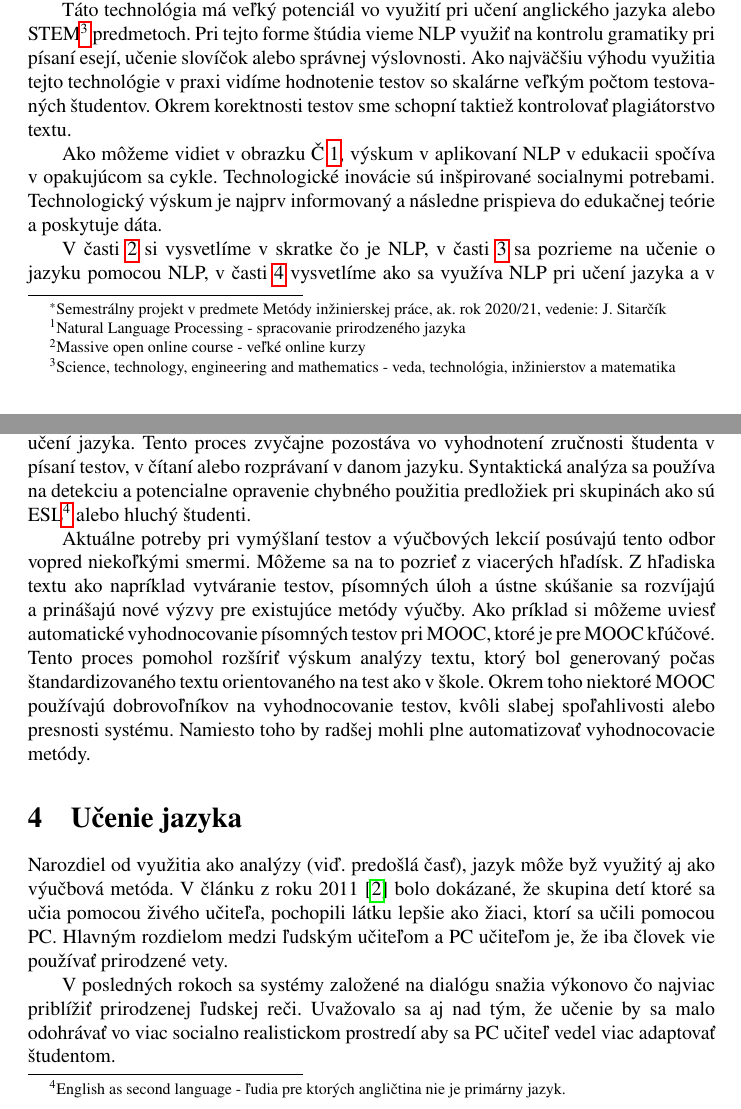
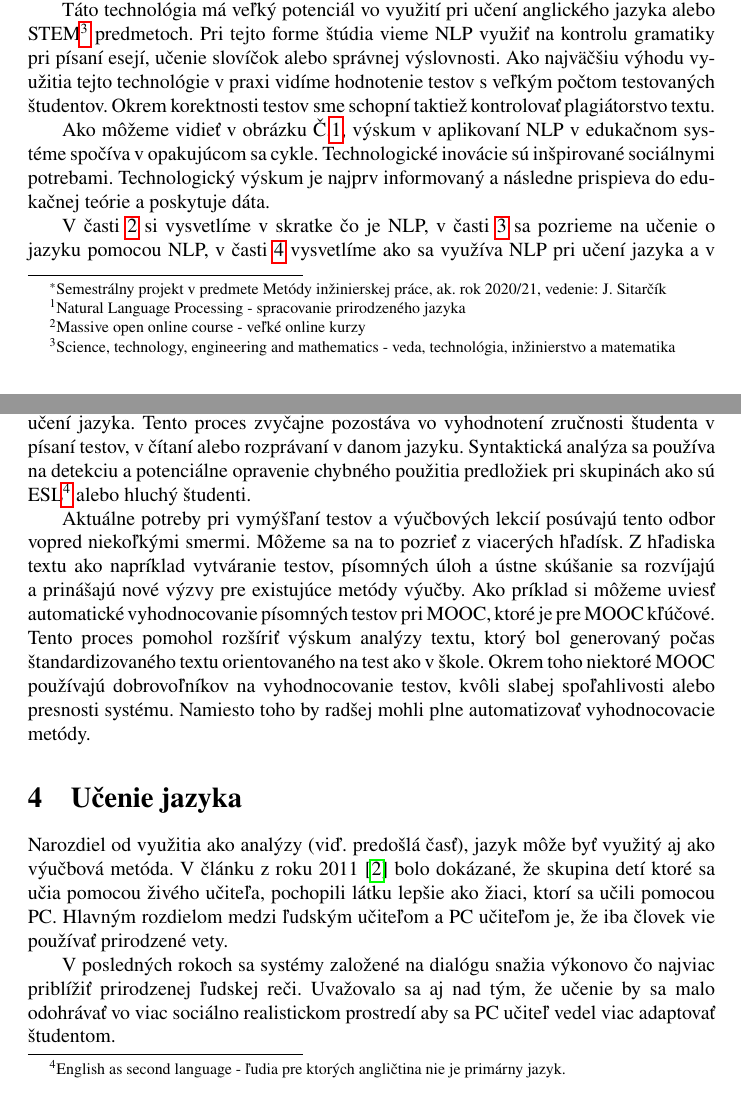
Before and after one commit to branislav-hozza/clanok, a LaTeX paper (clanok.tex): two parts of pages 1 and 3 of 4, joined at a grey line, cut so that both start at the same text. Compiled offline with pdfLaTeX.

Commit message:
Oprava gramatiky

```diff
--- a/clanok.tex
+++ b/clanok.tex
@@ -51,13 +51,13 @@ V produkcii je už aktuálne mnoho aplikácii, ktoré túto technológiu využí
 V edukačnom systéme si môžeme ukázať v zozname \ref{zoznam_1}.
 
 Táto technológia má veľký potenciál vo využití pri učení anglického jazyka
-alebo STEM\footnote{Science, technology, engineering and mathematics - veda, technológia, inžinierstov a matematika} predmetoch.
+alebo STEM\footnote{Science, technology, engineering and mathematics - veda, technológia, inžinierstvo a matematika} predmetoch.
 Pri tejto forme štúdia vieme NLP využiť na kontrolu gramatiky pri písaní esejí, učenie slovíčok alebo správnej výslovnosti.
-Ako najväčšiu výhodu využitia tejto technológie v praxi vidíme hodnotenie testov so skalárne veľkým počtom testovaných študentov.
+Ako najväčšiu výhodu využitia tejto technológie v praxi vidíme hodnotenie testov s veľkým počtom testovaných študentov.
 Okrem korektnosti testov sme schopní taktiež kontrolovať plagiátorstvo textu.
 
-Ako môžeme vidiet v obrazku Č.\ref{nlp_obrazok}, výskum v aplikovaní NLP v edukacii spočíva v opakujúcom sa cykle.
-Technologické inovácie sú inšpirované socialnymi potrebami. Technologický výskum je najprv informovaný a následne prispieva
+Ako môžeme vidieť v obrázku Č.\ref{nlp_obrazok}, výskum v aplikovaní NLP v edukačnom systéme spočíva v opakujúcom sa cykle.
+Technologické inovácie sú inšpirované sociálnymi potrebami. Technologický výskum je najprv informovaný a následne prispieva
 do edukačnej teórie a poskytuje dáta.
 
 V časti \ref{NLP} si vysvetlíme v skratke čo je NLP, v časti \ref{ucenie_o_jazyku} sa pozrieme na učenie o jazyku pomocou NLP,
@@ -110,26 +110,24 @@ Zoznam možných využití NLP v praxi:
 	\item Morfologická analýza
 	\item Syntaktická analýza
 \end{itemize}
-%Cast o uceni jazyka
+%Čast o učení jazyka
 \section{Učenie o jazyku} \label{ucenie_o_jazyku}
 		Jedným z najstarších a napriek tomu najaktívnejším využití NLP je jeho využitie pri učení jazyka.
 	Tento proces zvyčajne pozostáva vo vyhodnotení zručnosti študenta v písaní testov, v čítaní alebo
-	rozprávaní v danom jazyku. Syntaktická analýza sa používa na detekciu a potencialne opravenie chybného použitia
+	rozprávaní v danom jazyku. Syntaktická analýza sa používa na detekciu a potenciálne opravenie chybného použitia
 	predložiek pri skupinách ako sú ESL\footnote{English as second language - ľudia pre ktorých angličtina nie je primárny jazyk.} alebo hluchý študenti.
 
-	Aktuálne potreby pri vymýšlaní testov a výučbových lekcií posúvajú tento odbor vopred niekoľkými smermi. Môžeme sa na to pozrieť z viacerých hľadísk.
+	Aktuálne potreby pri vymýšľaní testov a výučbových lekcií posúvajú tento odbor vopred niekoľkými smermi. Môžeme sa na to pozrieť z viacerých hľadísk.
 	Z hľadiska textu ako napríklad vytváranie testov, písomných úloh a ústne skúšanie sa rozvíjajú a prinášajú nové výzvy pre existujúce metódy výučby.
 	Ako príklad si môžeme uviesť automatické vyhodnocovanie písomných testov pri MOOC, ktoré je pre MOOC kľúčové. Tento proces pomohol rozšíriť výskum analýzy textu,
 	ktorý bol generovaný počas štandardizovaného textu orientovaného na test ako v škole. Okrem toho niektoré MOOC používajú dobrovoľníkov na vyhodnocovanie testov,
 	kvôli slabej spoľahlivosti alebo presnosti systému. Namiesto toho by radšej mohli plne automatizovať vyhodnocovacie metódy.
-%Cast o uceni pomocou NLP
+%Čast o učení pomocou NLP
 \section{Učenie jazyka} \label{ucenie_pomocou_nlp}
-	Narozdiel od využitia ako analýzy (viď. predošlá časť), jazyk môže byž využitý aj ako výučbová metóda.
+	Narozdiel od využitia ako analýzy (viď. predošlá časť), jazyk môže byť využitý aj ako výučbová metóda.
 	V článku z roku 2011\cite{clanok_o_studovani} bolo dokázané, že skupina detí ktoré sa učia pomocou živého učiteľa,
 	pochopili látku lepšie ako žiaci, ktorí sa učili pomocou PC. Hlavným rozdielom medzi ľudským učiteľom a PC učiteľom
 	je, že iba človek vie používať prirodzené vety.
 
 	V posledných rokoch sa systémy založené na dialógu snažia výkonovo čo najviac
-	priblížiť prirodzenej ľudskej reči. Uvažovalo sa aj nad tým, že učenie by sa malo odohrávať vo viac socialno
-	realistickom prostredí aby sa PC učiteľ vedel viac adaptovať študentom.
-%Cast o spracovani jazyka
+	priblížiť prirodzenej ľudskej reči. Uvažovalo sa aj nad tým, že učenie by sa malo odohrávať vo viac sociálno realistickom prostredí aby sa PC učiteľ vedel viac adaptovať študentom.
```
Also changed, not shown: clanok.pdf, clanok.tex (23 more changed lines).
